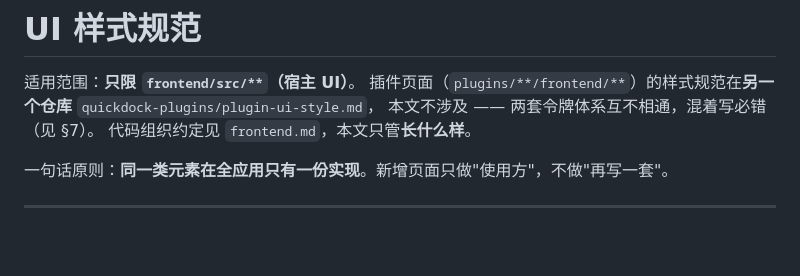
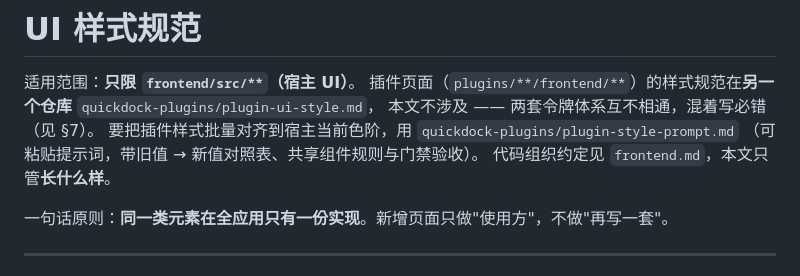
Before and after one commit to parieses/quickdock, a Markdown page: docs/conventions/ui.md, the part around the change. Rendered like a GitHub page; blank space fills up the shorter version.

Commit message:
docs: 更新 UI 规范文档，新增插件样式对齐指引

```diff
--- a/docs/conventions/ui.md
+++ b/docs/conventions/ui.md
@@ -3,6 +3,8 @@
 适用范围：**只限 `frontend/src/**`（宿主 UI）**。
 插件页面（`plugins/**/frontend/**`）的样式规范在**另一个仓库** `quickdock-plugins/plugin-ui-style.md`，
 本文不涉及 —— 两套令牌体系互不相通，混着写必错（见 §7）。
+要把插件样式批量对齐到宿主当前色阶，用 `quickdock-plugins/plugin-style-prompt.md`
+（可粘贴提示词，带旧值 → 新值对照表、共享组件规则与门禁验收）。
 代码组织约定见 `frontend.md`，本文只管**长什么样**。
 
 一句话原则：**同一类元素在全应用只有一份实现**。新增页面只做"使用方"，不做"再写一套"。
```
